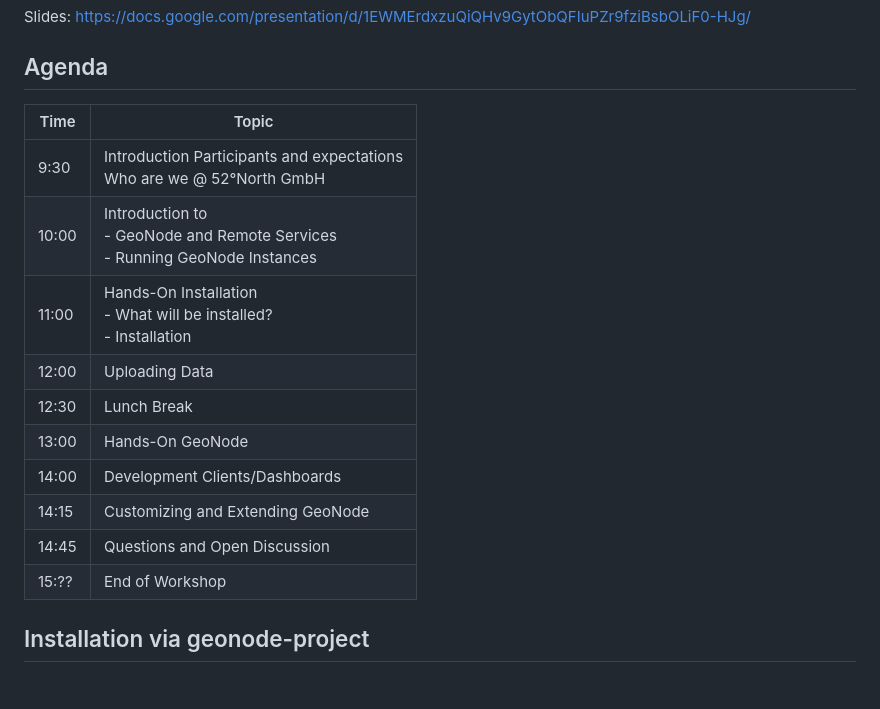
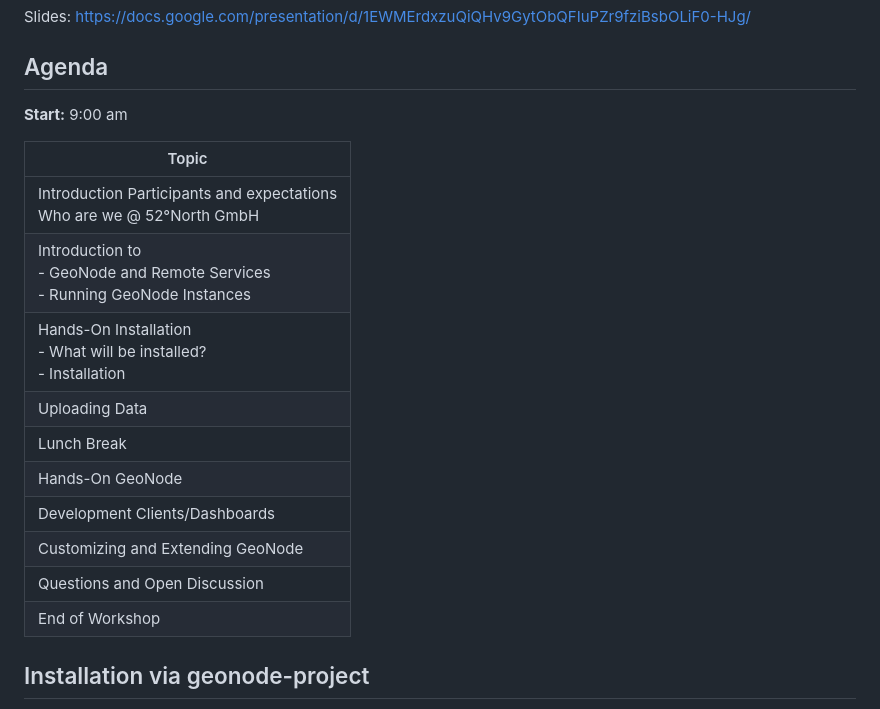
Before and after one commit to 52North/workshop-sudanext, a Markdown page: README.md, the part around the change. GitHub-like rendering; blank space fills up the shorter version.

Commit message:
Remove agenda timeline

```diff
--- a/README.md
+++ b/README.md
@@ -4,18 +4,20 @@ Slides: https://docs.google.com/presentation/d/1EWMErdxzuQiQHv9GytObQFIuPZr9fziB
 
 ## Agenda
 
-| Time | Topic |
-|------|-------|
-| 9:30 | Introduction Participants and expectations <br/> Who are we @ 52°North GmbH |
-| 10:00 | Introduction to <br/> - GeoNode and Remote Services <br/> - Running GeoNode Instances |
-| 11:00 | Hands-On Installation <br/> - What will be installed? <br/> - Installation |
-| 12:00 | Uploading Data |
-| 12:30 | Lunch Break |
-| 13:00 | Hands-On GeoNode |
-| 14:00 | Development Clients/Dashboards |
-| 14:15 | Customizing and Extending GeoNode |
-| 14:45 | Questions and Open Discussion |
-| 15:?? | End of Workshop |
+**Start:** 9:00 am
+
+| Topic |
+|------|
+| Introduction Participants and expectations <br/> Who are we @ 52°North GmbH |
+| Introduction to <br/> - GeoNode and Remote Services <br/> - Running GeoNode Instances |
+| Hands-On Installation <br/> - What will be installed? <br/> - Installation |
+| Uploading Data |
+| Lunch Break |
+| Hands-On GeoNode |
+| Development Clients/Dashboards |
+| Customizing and Extending GeoNode |
+| Questions and Open Discussion |
+| End of Workshop |
 
 
 ## Installation via geonode-project
```
